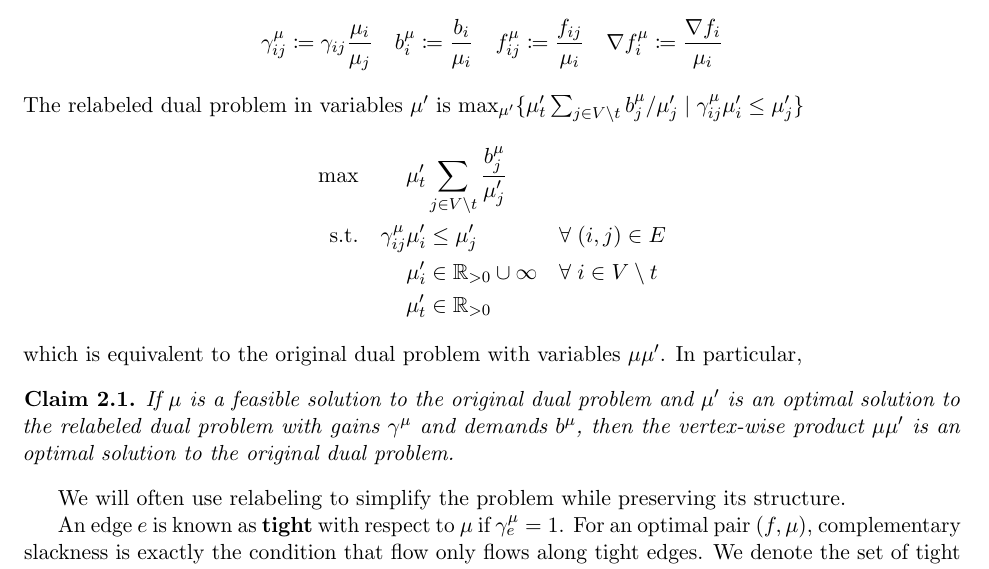
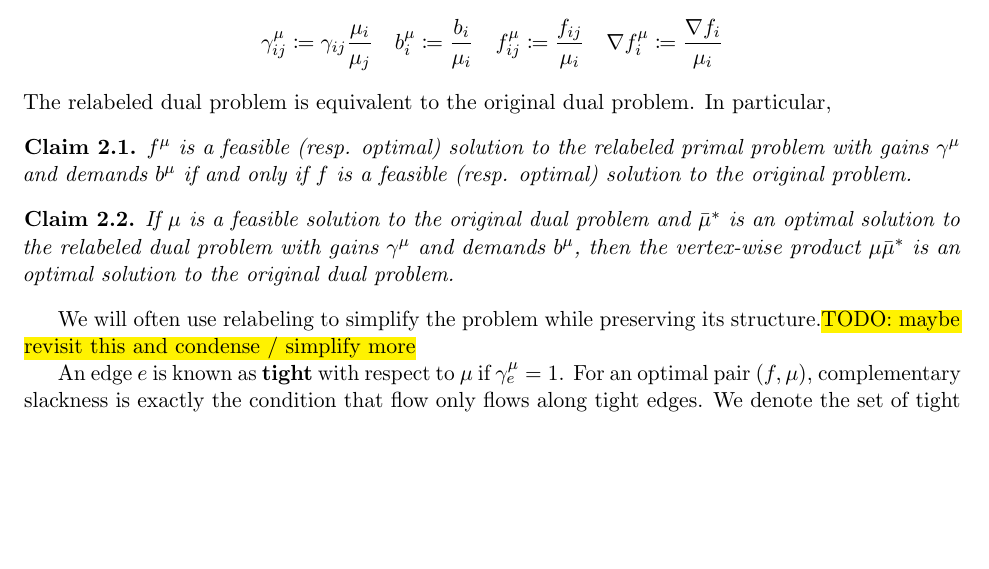
Before and after one commit to fcangialosi/strongly-poly-max-flow, a LaTeX document (main.tex): part of page 3 of 16, cut so that both start at the same text, the shorter picture padded with empty space. Compiled offline with pdfLaTeX.

Commit message:
Update on Overleaf.

```diff
--- a/main.tex
+++ b/main.tex
@@ -272,23 +272,19 @@
 	b_i^\mu \coloneqq \frac{b_i}{\mu_i} \quad
     f_{ij}^\mu \coloneqq \frac{f_{ij}}{\mu_i} \quad
 	\nabla f_i^\mu \coloneqq \frac{\nabla f_i }{\mu_i} \]
-    The relabeled dual problem in variables $\mu'$ is
-    $\max_{\mu'} \{\mu'_t \sum_{j \in V \setminus t} b^\mu_j/\mu'_j \mid \giij \mu'_i &\leq \mu'_j\}$
-    \begin{alignat*}{3}
-    \text{max} &\quad &\mu'_t &\sum_{j \in V \setminus t} \frac{b^\mu_j}{\mu'_j}  \\
-    \text{s.t.}
-    &   &\giij \mu'_i &\leq \mu'_j \quad &&\forall\; (i, j) \in E \\
-    &   &\mu'_i &\in \R_{>0} \cup \infty \quad &&\forall\; i \in V \setminus t \\
-    &   &\mu'_t &\in \R_{>0}
-    \end{alignat*}
-	which is equivalent to the original dual problem with variables $\mu \mu'$. In particular,
+    The relabeled dual problem is equivalent to the original dual problem. In particular,
+    \begin{claim}
+    $f^\mu$ is a feasible (resp. optimal) solution to the relabeled primal problem with gains
+    $\gamma^\mu$ and demands $b^\mu$ if and only if $f$ is a feasible (resp. optimal) solution
+    to the original problem.
+    \end{claim}
     \begin{claim}
     If $\mu$ is a feasible solution to the original dual problem and
-    $\mu'$ is an optimal solution to the relabeled dual problem with gains
+    $\bar{\mu}^*$ is an optimal solution to the relabeled dual problem with gains
     $\gamma^\mu$ and demands $b^\mu$,
-    then the vertex-wise product $\mu\mu'$ is an optimal solution to the original dual problem.
+    then the vertex-wise product $\mu\bar{\mu}^*$ is an optimal solution to the original dual problem.
     \end{claim}
-    We will often use relabeling to simplify the problem while preserving its structure.
+    We will often use relabeling to simplify the problem while preserving its structure.\todo{maybe revisit this and condense / simplify more}
 
 	An edge $e$ is known as \textbf{tight} with respect to $\mu$ if $\gamma_e^\mu =1$.
 	For an optimal pair $(f, \mu)$, complementary slackness is exactly the condition that
```
Also changed, not shown: main.tex (7 more changed lines).
